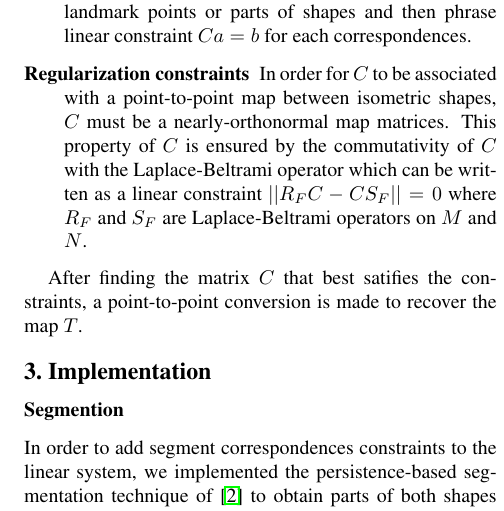
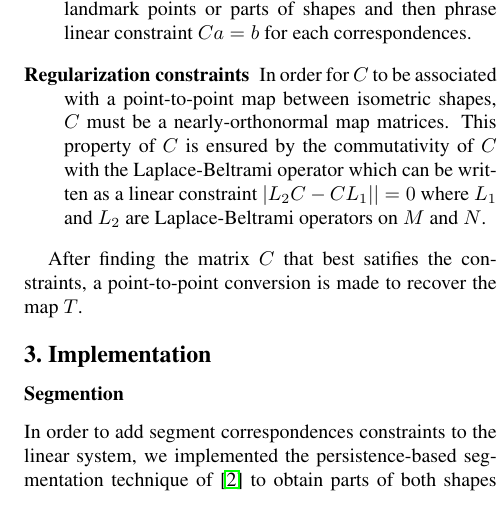
Before and after one commit to Al-th/MVA_Project_FunctionalMaps, a LaTeX paper (Report/Final report/main.tex): part of one column of page 2 of 3, cut so that both start at the same text. Compiled offline with pdfLaTeX.

Commit message:
change commutativity typo

```diff
--- a/Report/Final report/main.tex
+++ b/Report/Final report/main.tex
@@ -81,7 +81,7 @@ Many natural constraints on the map $T$ become linear constraints in its functio
 \begin{description}
 \item[Descriptor preservation] If $f$ and $g$ are point descriptors then they are approximately preserved by the mapping. We can phrase one linear constraint $Ca=b$ for each dimension of the descriptor.
 \item[Landmark point and Segment correspondences] If we are given landmark point correspondences or correspondences between parts of shapes, we simply consider functions $f$ and $g$ that are describing those landmark points or parts of shapes and then phrase linear constraint $Ca=b$ for each correspondences.
-\item[Regularization constraints] In order for $C$ to be associated with a point-to-point map between isometric shapes, $C$ must be a nearly-orthonormal map matrices. This property of $C$ is ensured by the commutativity of $C$ with the Laplace-Beltrami operator which can be written as a linear constraint $||R_FC-CS_F||=0$ where $R_F$ and $S_F$ are Laplace-Beltrami operators on $M$ and $N$.
+\item[Regularization constraints] In order for $C$ to be associated with a point-to-point map between isometric shapes, $C$ must be a nearly-orthonormal map matrices. This property of $C$ is ensured by the commutativity of $C$ with the Laplace-Beltrami operator which can be written as a linear constraint $|L_2C-CL_1||=0$ where $L_1$ and $L_2$ are Laplace-Beltrami operators on $M$ and $N$.
 \end{description}
 
 After finding the matrix $C$ that best satifies the constraints, a point-to-point conversion is made to recover the map $T$.
```
